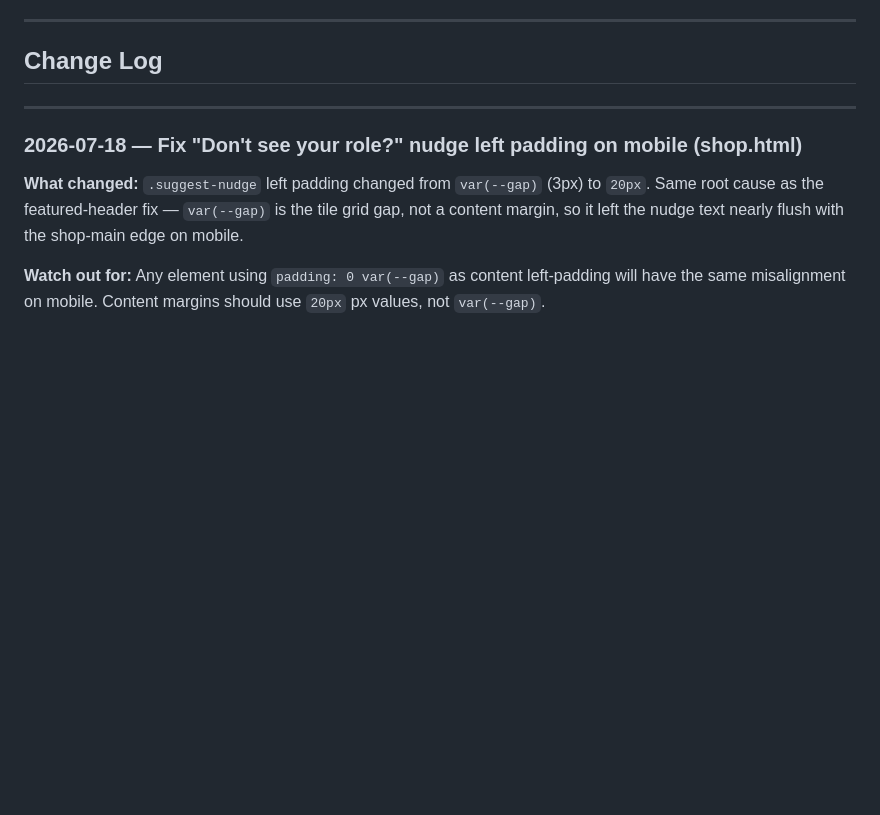
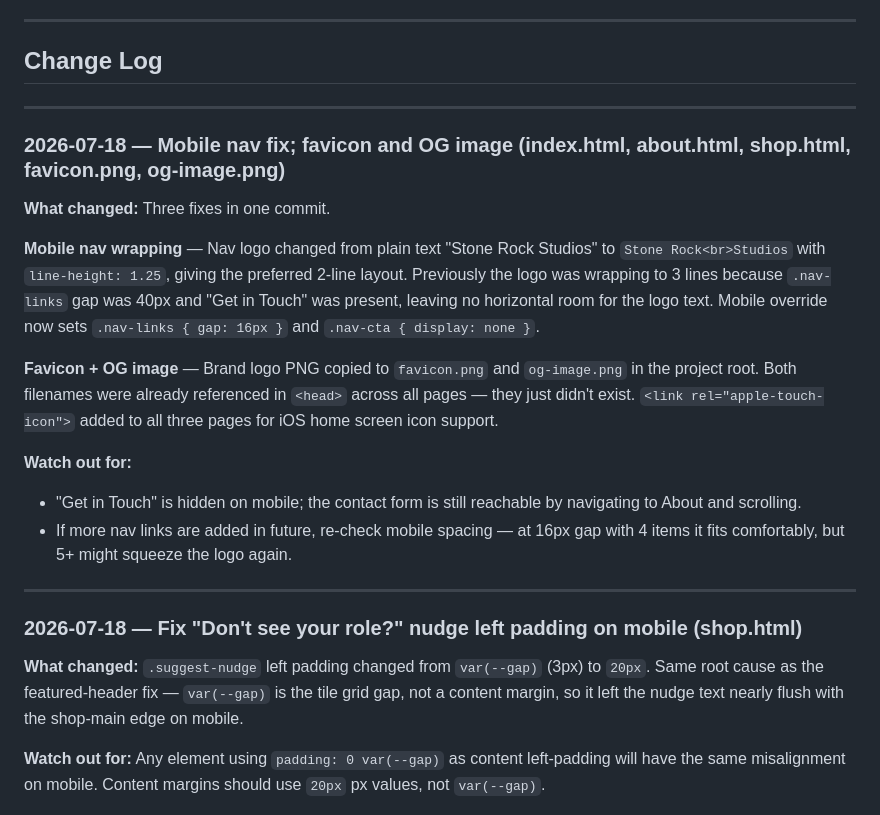
Before and after one commit to jessels-vibe/stone-rock-studios, a Markdown page: CLAUDE.md, the part around the change. Rendered like a GitHub page; blank space fills up the shorter version.

Commit message:
Update CLAUDE.md changelog for nav/favicon changes
Co-Authored-By: Claude Sonnet 4.6 <noreply@anthropic.com>

```diff
--- a/CLAUDE.md
+++ b/CLAUDE.md
@@ -45,6 +45,20 @@ A Claude Code agent instruction document exists for this build. Reference it bef
 ---
 
 ## Change Log
+
+---
+
+### 2026-07-18 — Mobile nav fix; favicon and OG image (index.html, about.html, shop.html, favicon.png, og-image.png)
+
+**What changed:** Three fixes in one commit.
+
+**Mobile nav wrapping** — Nav logo changed from plain text "Stone Rock Studios" to `Stone Rock<br>Studios` with `line-height: 1.25`, giving the preferred 2-line layout. Previously the logo was wrapping to 3 lines because `.nav-links` gap was 40px and "Get in Touch" was present, leaving no horizontal room for the logo text. Mobile override now sets `.nav-links { gap: 16px }` and `.nav-cta { display: none }`.
+
+**Favicon + OG image** — Brand logo PNG copied to `favicon.png` and `og-image.png` in the project root. Both filenames were already referenced in `<head>` across all pages — they just didn't exist. `<link rel="apple-touch-icon">` added to all three pages for iOS home screen icon support.
+
+**Watch out for:**
+- "Get in Touch" is hidden on mobile; the contact form is still reachable by navigating to About and scrolling.
+- If more nav links are added in future, re-check mobile spacing — at 16px gap with 4 items it fits comfortably, but 5+ might squeeze the logo again.
 
 ---
 
```
